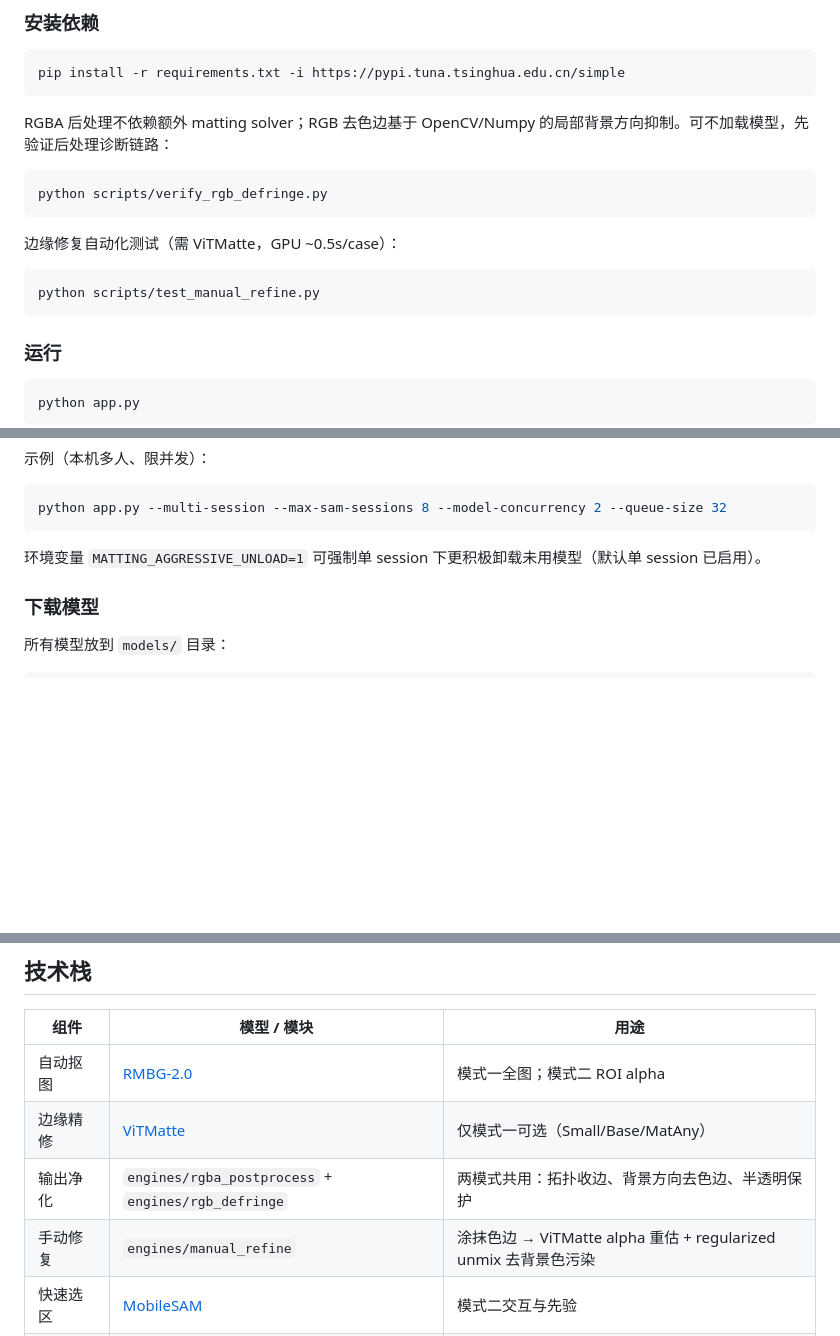
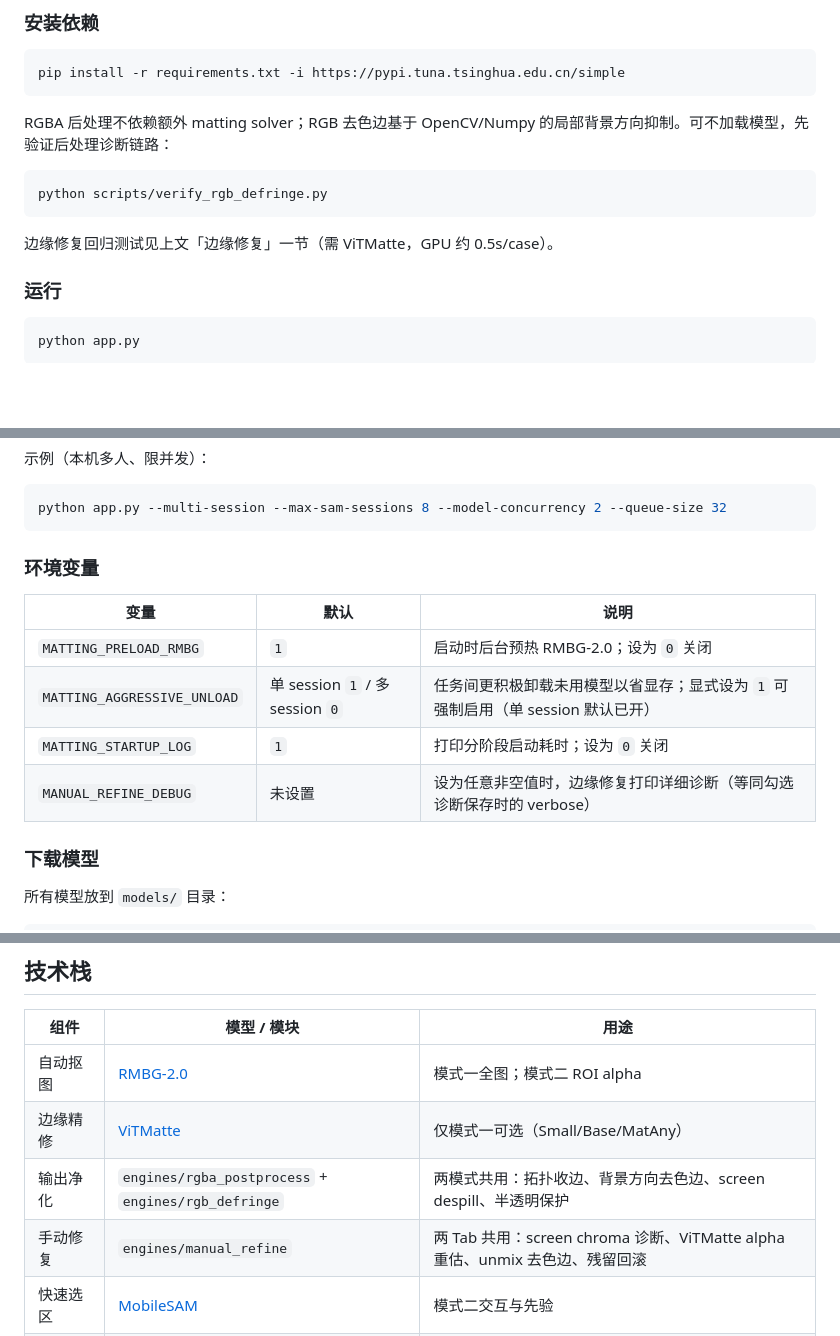
Before and after one commit to jingranburangyongzhongwen/ai-matting-toolkit, a Markdown page: README.md, 3 parts joined by grey strips. Rendered like a GitHub page; blank space fills up the shorter version.

````diff
--- a/README.md
+++ b/README.md
@@ -165,11 +201,8 @@ RGBA 后处理不依赖额外 matting solver；RGB 去色边基于 OpenCV/Numpy
 python scripts/verify_rgb_defringe.py
 ```
 
-边缘修复自动化测试（需 ViTMatte，GPU ~0.5s/case）：
+边缘修复回归测试见上文「边缘修复」一节（需 ViTMatte，GPU 约 0.5s/case）。
 
-```bash
-python scripts/test_manual_refine.py
-```
 ### 运行
 
 ```bash
@@ -205,7 +238,14 @@ MATTING_PRELOAD_RMBG=0 python app.py
 python app.py --multi-session --max-sam-sessions 8 --model-concurrency 2 --queue-size 32
 ```
 
-环境变量 `MATTING_AGGRESSIVE_UNLOAD=1` 可强制单 session 下更积极卸载未用模型（默认单 session 已启用）。
+### 环境变量
+
+| 变量 | 默认 | 说明 |
+|---|---|---|
+| `MATTING_PRELOAD_RMBG` | `1` | 启动时后台预热 RMBG-2.0；设为 `0` 关闭 |
+| `MATTING_AGGRESSIVE_UNLOAD` | 单 session `1` / 多 session `0` | 任务间更积极卸载未用模型以省显存；显式设为 `1` 可强制启用（单 session 默认已开） |
+| `MATTING_STARTUP_LOG` | `1` | 打印分阶段启动耗时；设为 `0` 关闭 |
+| `MANUAL_REFINE_DEBUG` | 未设置 | 设为任意非空值时，边缘修复打印详细诊断（等同勾选诊断保存时的 verbose） |
 
 ### 下载模型
 
@@ -287,8 +327,8 @@ A: JPG、PNG、BMP、WEBP、TIFF
 |---|---|---|
 | 自动抠图 | [RMBG-2.0](https://huggingface.co/briaai/RMBG-2.0) | 模式一全图；模式二 ROI alpha |
 | 边缘精修 | [ViTMatte](https://huggingface.co/hustvl/vitmatte-base-distinctions-646) | 仅模式一可选（Small/Base/MatAny） |
-| 输出净化 | `engines/rgba_postprocess` + `engines/rgb_defringe` | 两模式共用：拓扑收边、背景方向去色边、半透明保护 |
-| 手动修复 | `engines/manual_refine` | 涂抹色边 → ViTMatte alpha 重估 + regularized unmix 去背景色污染 |
+| 输出净化 | `engines/rgba_postprocess` + `engines/rgb_defringe` | 两模式共用：拓扑收边、背景方向去色边、screen despill、半透明保护 |
+| 手动修复 | `engines/manual_refine` | 两 Tab 共用：screen chroma 诊断、ViTMatte alpha 重估、unmix 去色边、残留回滚 |
 | 快速选区 | [MobileSAM](https://github.com/ChaoningZhang/MobileSAM) | 模式二交互与先验 |
 | 高精度选区 | [SAM-HQ](https://github.com/SysCV/sam-hq) | 模式二高精度选区 |
 | 文本定位 | [Grounding-DINO](https://huggingface.co/IDEA-Research/grounding-dino-tiny) | 模式二框选；模式一 ViTMatte+透明检测时修正 trimap |
````
Also changed, not shown: other parts of README.md (+51 -15 lines).
